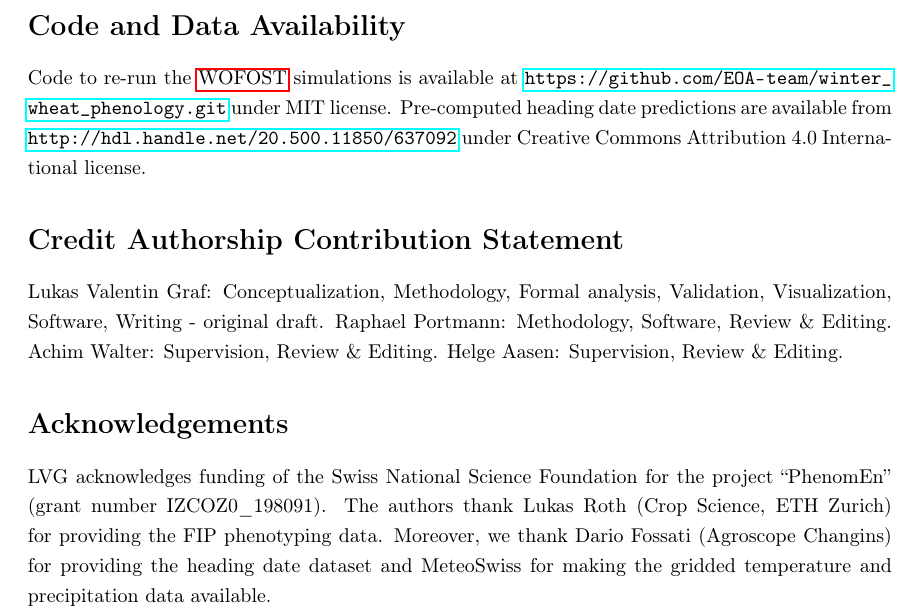
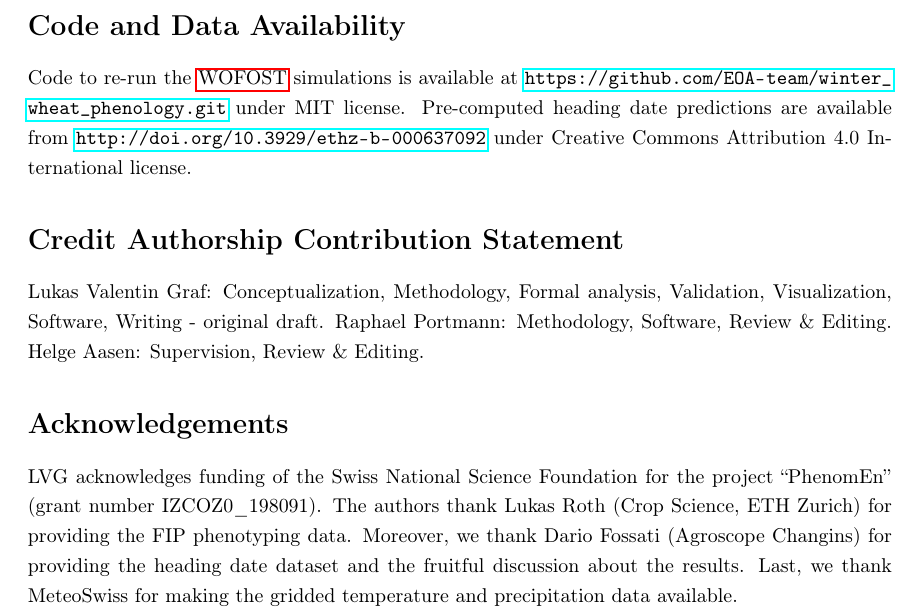
Before and after one commit to lukasValentin/phd_thesis_lukas, a LaTeX thesis (main.tex, which reads 03-Heading-Dates/body.tex): part of page 51 of 227, cut so that both start at the same text. Compiled offline with pdfLaTeX.

Commit message:
updating CREDIT and doi in Chapter 03

```diff
--- a/03-Heading-Dates/body.tex
+++ b/03-Heading-Dates/body.tex
@@ -268,10 +268,10 @@ In addition to these points, further research could investigate the spatio-tempo
 Variety-specific simulations of heading dates in two Swiss winter wheat varieties revealed past landscape-scale spatial variability and temporal trends. The observed high degree of spatio-temporal variability in heterogeneous landscapes highlights the contribution of phenology models to the assessment of climate change impacts and the comparison of crop growing conditions between years and sites. While the lack of accurate sowing date information had little effect on simulated heading dates due to vernalisation and photoperiodism requirements, recent changes in wheat variety selection and management practices may require further calibration and adaptation of the approach. Nevertheless, the approach presented provides a tool for assessing the impacts of climate change on crop production, which is relevant to agricultural practitioners and decision makers.
 
 \section*{Code and Data Availability}
-Code to re-run the \gls{WOFOST} simulations is available at \url{https://github.com/EOA-team/winter_wheat_phenology.git} under MIT license. Pre-computed heading date predictions are available from \url{http://hdl.handle.net/20.500.11850/637092} under Creative Commons Attribution 4.0 International license.
+Code to re-run the \gls{WOFOST} simulations is available at \url{https://github.com/EOA-team/winter_wheat_phenology.git} under MIT license. Pre-computed heading date predictions are available from \url{http://doi.org/10.3929/ethz-b-000637092} under Creative Commons Attribution 4.0 International license.
 
 \section*{Credit Authorship Contribution Statement}
-Lukas Valentin Graf: Conceptualization, Methodology, Formal analysis, Validation, Visualization, Software, Writing - original draft. Raphael Portmann: Methodology, Software, Review \& Editing. Achim Walter: Supervision, Review \& Editing. Helge Aasen:  Supervision, Review \& Editing.
+Lukas Valentin Graf: Conceptualization, Methodology, Formal analysis, Validation, Visualization, Software, Writing - original draft. Raphael Portmann: Methodology, Software, Review \& Editing. Helge Aasen:  Supervision, Review \& Editing.
 
 \section*{Acknowledgements}
-LVG acknowledges funding of the Swiss National Science Foundation for the project “PhenomEn” (grant number IZCOZ0\_198091). The authors thank Lukas Roth (Crop Science, ETH Zurich) for providing the FIP phenotyping data. Moreover, we thank Dario Fossati (Agroscope Changins) for providing the heading date dataset and MeteoSwiss for making the gridded temperature and precipitation data available.
+LVG acknowledges funding of the Swiss National Science Foundation for the project “PhenomEn” (grant number IZCOZ0\_198091). The authors thank Lukas Roth (Crop Science, ETH Zurich) for providing the FIP phenotyping data. Moreover, we thank Dario Fossati (Agroscope Changins) for providing the heading date dataset and the fruitful discussion about the results. Last, we thank MeteoSwiss for making the gridded temperature and precipitation data available.
```
